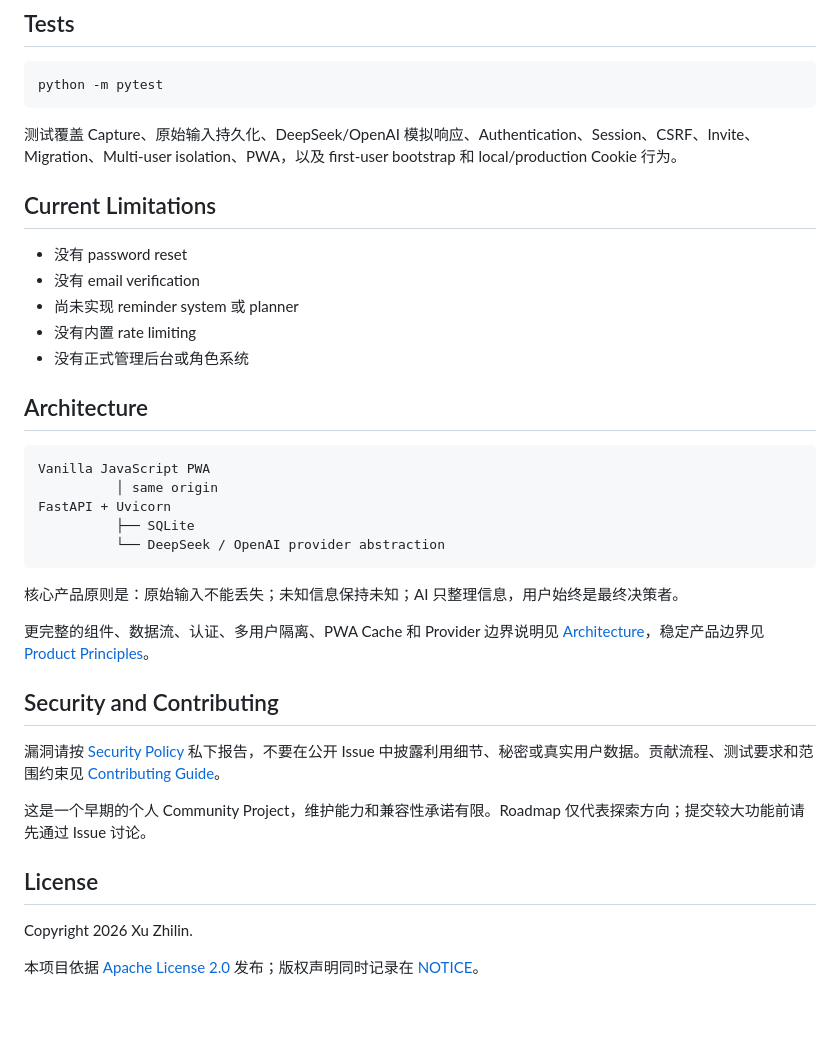
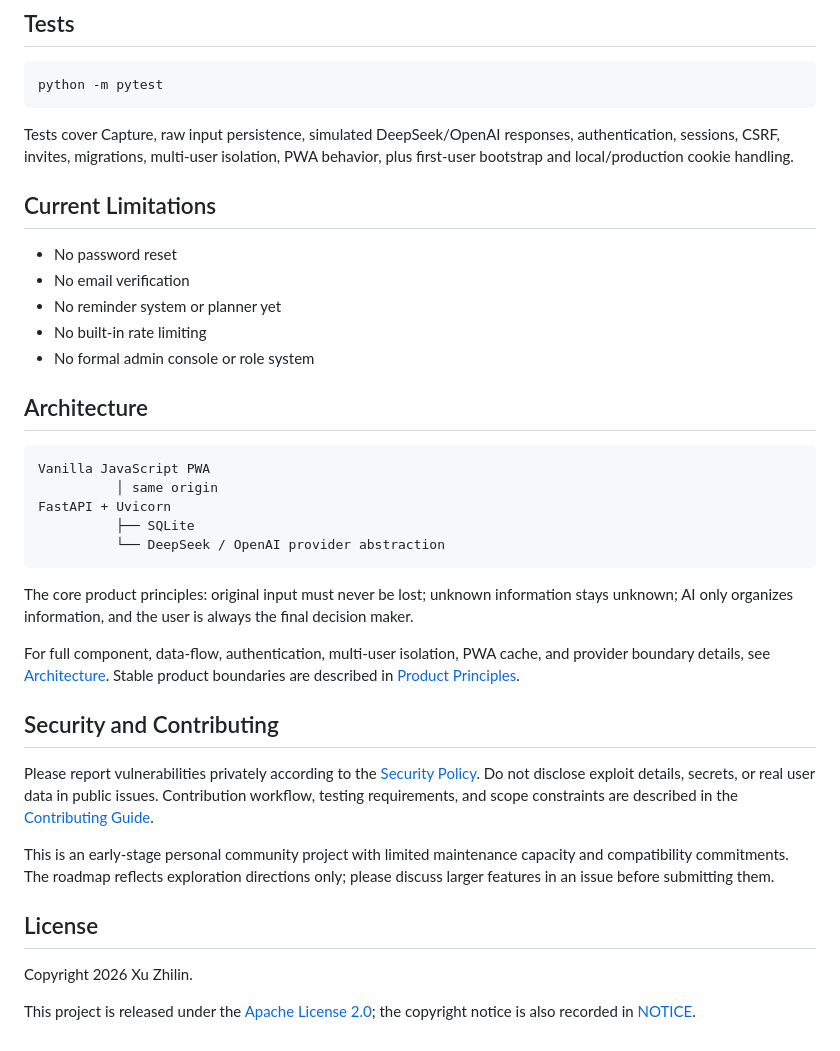
Before and after one commit to XuZhilin2007/selfechoai, a Markdown page: README.md, the part around one of its changes. Drawn GitHub-style; blank space fills up the shorter version.

````diff
--- a/README.md
+++ b/README.md
@@ -163,15 +163,15 @@ AI_MODEL=
 python -m pytest
 ```
 
-测试覆盖 Capture、原始输入持久化、DeepSeek/OpenAI 模拟响应、Authentication、Session、CSRF、Invite、Migration、Multi-user isolation、PWA，以及 first-user bootstrap 和 local/production Cookie 行为。
+Tests cover Capture, raw input persistence, simulated DeepSeek/OpenAI responses, authentication, sessions, CSRF, invites, migrations, multi-user isolation, PWA behavior, plus first-user bootstrap and local/production cookie handling.
 
 ## Current Limitations
 
-- 没有 password reset
-- 没有 email verification
-- 尚未实现 reminder system 或 planner
-- 没有内置 rate limiting
-- 没有正式管理后台或角色系统
+- No password reset
+- No email verification
+- No reminder system or planner yet
+- No built-in rate limiting
+- No formal admin console or role system
 
 ## Architecture
 
@@ -183,18 +183,18 @@ FastAPI + Uvicorn
           └── DeepSeek / OpenAI provider abstraction
 ```
 
-核心产品原则是：原始输入不能丢失；未知信息保持未知；AI 只整理信息，用户始终是最终决策者。
+The core product principles: original input must never be lost; unknown information stays unknown; AI only organizes information, and the user is always the final decision maker.
 
-更完整的组件、数据流、认证、多用户隔离、PWA Cache 和 Provider 边界说明见 [Architecture](docs/ARCHITECTURE.md)，稳定产品边界见 [Product Principles](docs/PRODUCT_PRINCIPLES.md)。
+For full component, data-flow, authentication, multi-user isolation, PWA cache, and provider boundary details, see [Architecture](docs/ARCHITECTURE.md). Stable product boundaries are described in [Product Principles](docs/PRODUCT_PRINCIPLES.md).
 
 ## Security and Contributing
 
-漏洞请按 [Security Policy](SECURITY.md) 私下报告，不要在公开 Issue 中披露利用细节、秘密或真实用户数据。贡献流程、测试要求和范围约束见 [Contributing Guide](CONTRIBUTING.md)。
+Please report vulnerabilities privately according to the [Security Policy](SECURITY.md). Do not disclose exploit details, secrets, or real user data in public issues. Contribution workflow, testing requirements, and scope constraints are described in the [Contributing Guide](CONTRIBUTING.md).
 
-这是一个早期的个人 Community Project，维护能力和兼容性承诺有限。Roadmap 仅代表探索方向；提交较大功能前请先通过 Issue 讨论。
+This is an early-stage personal community project with limited maintenance capacity and compatibility commitments. The roadmap reflects exploration directions only; please discuss larger features in an issue before submitting them.
 
 ## License
 
 Copyright 2026 Xu Zhilin.
 
-本项目依据 [Apache License 2.0](LICENSE) 发布；版权声明同时记录在 [NOTICE](NOTICE)。
+This project is released under the [Apache License 2.0](LICENSE); the copyright notice is also recorded in [NOTICE](NOTICE).
````
Also changed, not shown: other parts of README.md (+46 -46 lines), README.zh-CN.md (added, +200 -0 lines).
